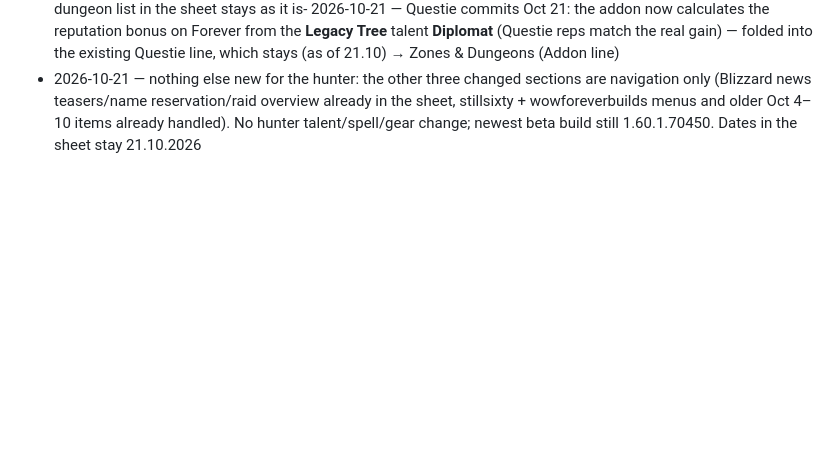
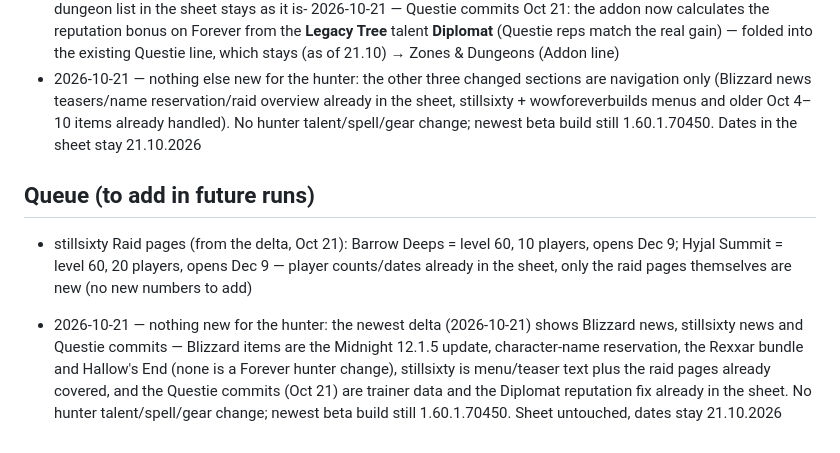
Before and after one commit to RGX78/wow-forever-hunter, a Markdown page: NEWSY.md, the part around the change. GitHub-like rendering; blank space fills up the shorter version.

Commit message:
digest(VPS): no hunter news on 21.10 — delta logged, sheet untouched

```diff
--- a/NEWSY.md
+++ b/NEWSY.md
@@ -131,3 +131,8 @@ Rule: **do not add again** anything from the "Already in the sheet" list. Log ne
 - 2026-10-21 — Questie commits Oct 20 (polish/fixes only: quest icons vanishing on a re-used map frame, error on quick accept/turn-in, objective-tracker taint, QuestLogCache on instant turn-in) folded into the existing Questie line (as of 21.10) → Zones & Dungeons (Addon line)
 - 2026-10-21 — not added: Blizzard's "Explore the New Dungeons of World of Warcraft: Forever" still says nine new dungeons (13–60), and wowforeverbuilds' "ten dungeons" (Oct 10) counts one no source names — so the 9-dungeon list in the sheet stays as it is- 2026-10-21 — Questie commits Oct 21: the addon now calculates the reputation bonus on Forever from the <b>Legacy Tree</b> talent <b>Diplomat</b> (Questie reps match the real gain) — folded into the existing Questie line, which stays (as of 21.10) → Zones & Dungeons (Addon line)
 - 2026-10-21 — nothing else new for the hunter: the other three changed sections are navigation only (Blizzard news teasers/name reservation/raid overview already in the sheet, stillsixty + wowforeverbuilds menus and older Oct 4–10 items already handled). No hunter talent/spell/gear change; newest beta build still 1.60.1.70450. Dates in the sheet stay 21.10.2026
+
+## Queue (to add in future runs)
+- stillsixty Raid pages (from the delta, Oct 21): Barrow Deeps = level 60, 10 players, opens Dec 9; Hyjal Summit = level 60, 20 players, opens Dec 9 — player counts/dates already in the sheet, only the raid pages themselves are new (no new numbers to add)
+
+- 2026-10-21 — nothing new for the hunter: the newest delta (2026-10-21) shows Blizzard news, stillsixty news and Questie commits — Blizzard items are the Midnight 12.1.5 update, character-name reservation, the Rexxar bundle and Hallow's End (none is a Forever hunter change), stillsixty is menu/teaser text plus the raid pages already covered, and the Questie commits (Oct 21) are trainer data and the Diplomat reputation fix already in the sheet. No hunter talent/spell/gear change; newest beta build still 1.60.1.70450. Sheet untouched, dates stay 21.10.2026
```
